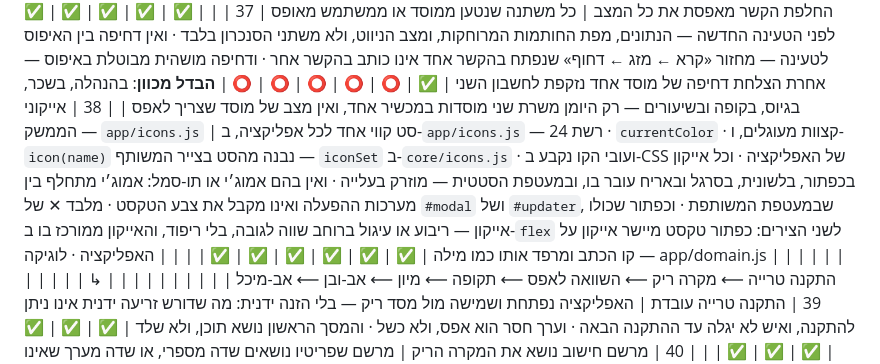
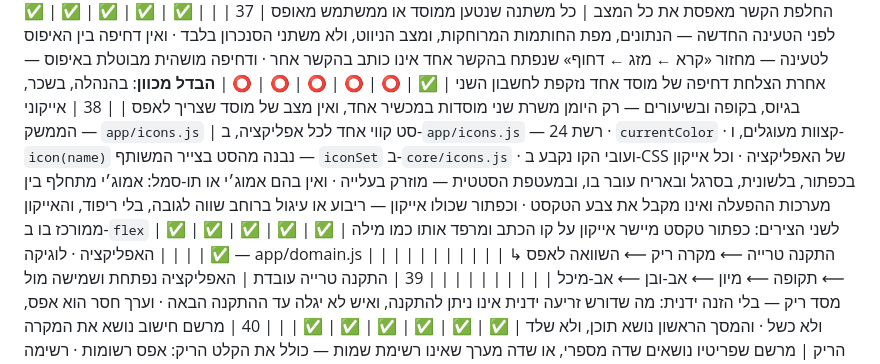
Before and after one commit to ygtotlrl-lab/shiurim, a Markdown page: TABLE.md, the part around the change. Drawn GitHub-style.

Commit message:
טבלה 38: בלי היתר ל-✕ כתו — גם במעטפת ובליבה, אייקון מהסט
Co-Authored-By: Claude Opus 5.5 <noreply@anthropic.com>
Claude-Session: https://claude.ai/code/session_014pm7ydNFe3GEkkMPhCsZxv

```diff
--- a/TABLE.md
+++ b/TABLE.md
@@ -65,7 +65,7 @@
 | 35 | שלד המודולים — `app/` | רשימה סגורה, זהה בכל אפליקציה: `constants.js` — טבלאות · `PUSH_TABLES` · מחרוזות · קבועים · `state.js` — מצב שמודולים שונים כותבים, ו-`shell` · `domain.js` — לוגיקה ששני מסכים קוראים, ומעל 50KB — `domain.<נושא>.js` · `screens/<id>.js` — מסך בשם מזהה הניווט, וגדול — `<id>.<חלק>.js` · `main.js` — החיווט · מפת הפעולות · הניווט · העלייה · `icons.js` — האייקונים · `style.css` — העיצוב · כל קובץ עד 50KB | ✅ | ✅ | ✅ | ✅ | ✅ | ✅ |  |
 | 36 | כיוון התלות — `app/` | כל קובץ מייבא רק ממה שמתחתיו: `constants` ו-`icons` ⟵ `state` ⟵ `domain` ⟵ `screens` ⟵ `main` — מודול נקרא ונבדק בלי לגרור את האפליקציה · ואין ייבוא כלפי מעלה, ואין מעגל · ואין ייבוא בין מסכים, מלבד חלק ⟵ בסיס המסך, וחלק תחום ⟵ `domain.js` · ומה שמסך צריך מ-`main` — רינדור · ניווט · חיווי — עובר ב-`shell` שב-`state.js`, ו-`main` רושם בו בעלייה · וקבוע ששני קבצים קוראים — ב-`constants` | ✅ | ✅ | ✅ | ✅ | ✅ | ✅ |  |
 | 37 | החלפת הקשר מאפסת את כל המצב | כל משתנה שנטען ממוסד או ממשתמש מאופס לפני הטעינה החדשה — הנתונים, מפת החותמות המרוחקות, ומצב הניווט, ולא משתני הסנכרון בלבד · ואין דחיפה בין האיפוס לטעינה — מחזור «קרא ← מזג ← דחוף» שנפתח בהקשר אחד אינו כותב בהקשר אחר · ודחיפה מושהית מבוטלת באיפוס — אחרת הצלחת דחיפה של מוסד אחד נזקפת לחשבון השני | ✅ | ⭕ | ⭕ | ⭕ | ⭕ | ⭕ | **הבדל מכוון**: בהנהלה, בשכר, בגיוס, בקופה ובשיעורים — רק היומן משרת שני מוסדות במכשיר אחד, ואין מצב של מוסד שצריך לאפס |
-| 38 | אייקוני הממשק — `app/icons.js` | סט קווי אחד לכל אפליקציה, ב-`app/icons.js` — רשת 24 · `currentColor` · קצוות מעוגלים, ו-`icon(name)` נבנה מהסט בצייר המשותף — `iconSet` ב-`core/icons.js` · ועובי הקו נקבע ב-CSS של האפליקציה · וכל אייקון בכפתור, בלשונית, בסרגל ובאריח עובר בו, ובמעטפת הסטטית — מוזרק בעלייה · ואין בהם אמוג׳י או תו-סמל: אמוג׳י מתחלף בין מערכות ההפעלה ואינו מקבל את צבע הטקסט · מלבד ✕ של `#modal` ושל `#updater`, שבמעטפת המשותפת · וכפתור שכולו אייקון — ריבוע או עיגול ברוחב שווה לגובה, בלי ריפוד, והאייקון ממורכז בו ב-`flex` לשני הצירים: כפתור טקסט מיישר אייקון על קו הכתב ומרפד אותו כמו מילה | ✅ | ✅ | ✅ | ✅ | ✅ | ✅ |  |
+| 38 | אייקוני הממשק — `app/icons.js` | סט קווי אחד לכל אפליקציה, ב-`app/icons.js` — רשת 24 · `currentColor` · קצוות מעוגלים, ו-`icon(name)` נבנה מהסט בצייר המשותף — `iconSet` ב-`core/icons.js` · ועובי הקו נקבע ב-CSS של האפליקציה · וכל אייקון בכפתור, בלשונית, בסרגל ובאריח עובר בו, ובמעטפת הסטטית — מוזרק בעלייה · ואין בהם אמוג׳י או תו-סמל: אמוג׳י מתחלף בין מערכות ההפעלה ואינו מקבל את צבע הטקסט · וכפתור שכולו אייקון — ריבוע או עיגול ברוחב שווה לגובה, בלי ריפוד, והאייקון ממורכז בו ב-`flex` לשני הצירים: כפתור טקסט מיישר אייקון על קו הכתב ומרפד אותו כמו מילה | ✅ | ✅ | ✅ | ✅ | ✅ | ✅ |  |
 | | האפליקציה · לוגיקה — app/domain.js | | | | | | | | |
 | | ↳ התקנה טרייה ⟵ מקרה ריק ⟵ השוואה לאפס ⟵ תקופה ⟵ מיון ⟵ אב-ובן ⟵ אב-מיכל | | | | | | | | |
 | 39 | התקנה טרייה עובדת | האפליקציה נפתחת ושמישה מול מסד ריק — בלי הזנה ידנית: מה שדורש זריעה ידנית אינו ניתן להתקנה, ואיש לא יגלה עד ההתקנה הבאה · וערך חסר הוא אפס, ולא כשל · והמסך הראשון נושא תוכן, ולא שלד | ✅ | ✅ | ✅ | ✅ | ✅ | ✅ |  |
```
